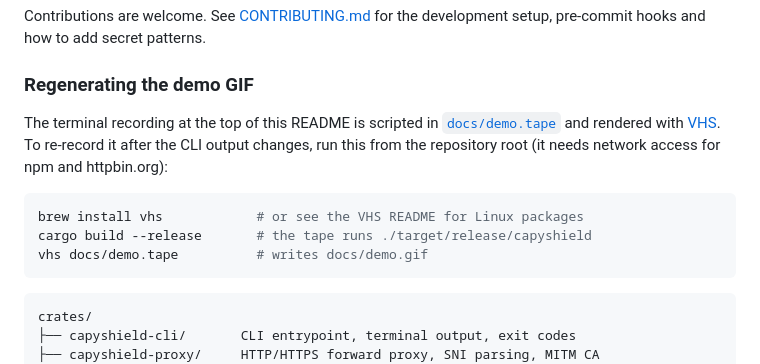
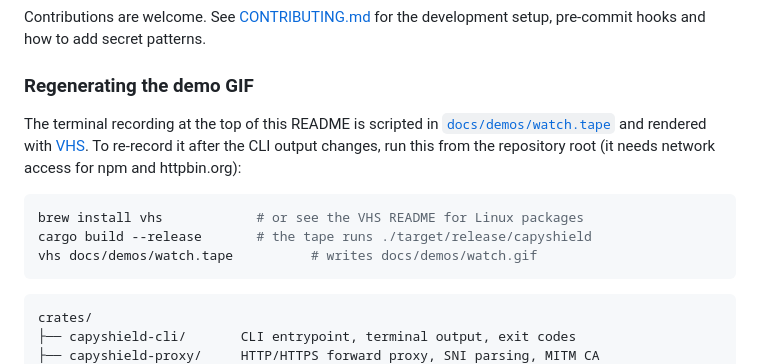
Before and after one commit to capyshield-hq/capyshield, a Markdown page: README.md, the part around one of its changes. Rendered like a GitHub page.

````diff
--- a/README.md
+++ b/README.md
@@ -430,12 +430,12 @@ Contributions are welcome. See [CONTRIBUTING.md](https://github.com/capyshield-h
 
 ### Regenerating the demo GIF
 
-The terminal recording at the top of this README is scripted in [`docs/demo.tape`](https://github.com/capyshield-hq/capyshield/blob/main/docs/demo.tape) and rendered with [VHS](https://github.com/charmbracelet/vhs). To re-record it after the CLI output changes, run this from the repository root (it needs network access for npm and httpbin.org):
+The terminal recording at the top of this README is scripted in [`docs/demos/watch.tape`](https://github.com/capyshield-hq/capyshield/blob/main/docs/demos/watch.tape) and rendered with [VHS](https://github.com/charmbracelet/vhs). To re-record it after the CLI output changes, run this from the repository root (it needs network access for npm and httpbin.org):
 
 ```bash
 brew install vhs            # or see the VHS README for Linux packages
 cargo build --release       # the tape runs ./target/release/capyshield
-vhs docs/demo.tape          # writes docs/demo.gif
+vhs docs/demos/watch.tape          # writes docs/demos/watch.gif
 ```
 
 ```text
````
Also changed, not shown: other parts of README.md (+4 -4 lines), CONTRIBUTING.md (+7 -5 lines), docs/demo-agent.gif (deleted), docs/demo-vex.gif (deleted), docs/demos/agent.gif (added), docs/demos/vex.gif (added), docs/demos/watch.gif (added), 10 other files.
